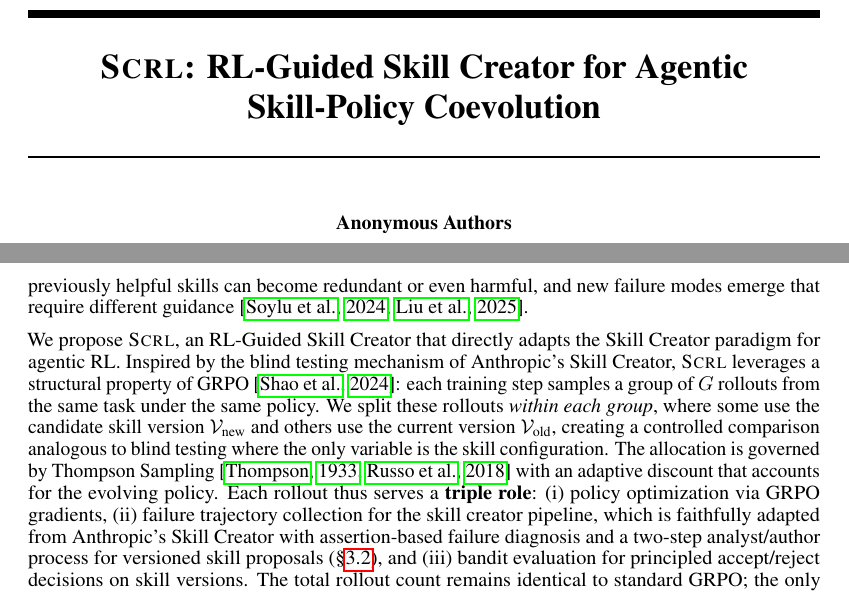
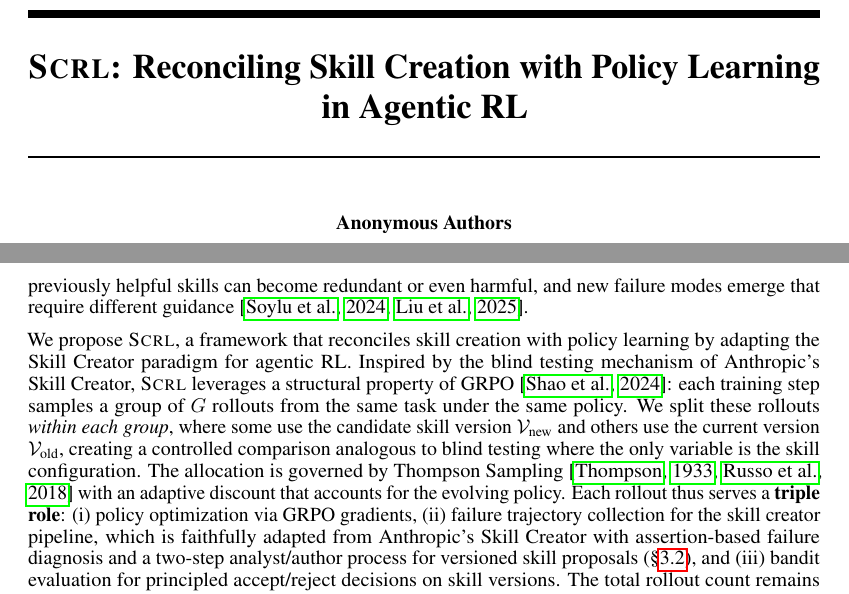
Before and after one commit to ZLHe0/SCRL-Paper, a LaTeX paper (scrl.tex): two parts of pages 1 and 2 of 23, joined at a grey line, cut at the place of the change. Compiled offline with pdfLaTeX.

Commit message:
Update title and framing: Reconciling Skill Creation with Policy Learning
- Title: SCRL: Reconciling Skill Creation with Policy Learning in Agentic RL
- Intro: reframe SCRL as reconciling skill creation with policy learning
- Section 3 heading: match new title framing

Co-Authored-By: Claude Opus 4.6 (1M context) <noreply@anthropic.com>

```diff
--- a/scrl.tex
+++ b/scrl.tex
@@ -36,7 +36,7 @@
 \definecolor{successgreen}{HTML}{2E7D32}
 \definecolor{skillcolor}{HTML}{1565C0}
 
-\title{\ours: RL-Guided Skill Creator for Agentic Skill-Policy Coevolution}
+\title{\ours: Reconciling Skill Creation with Policy Learning in Agentic RL}
 
 \author{%
   Anonymous Authors
@@ -67,7 +67,7 @@ Recent work has shown that modular \textit{skills}, reusable experience snippets
 
 Despite growing interest, there remains a significant gap in faithfully integrating the skill creation paradigm with agentic RL. Recent approaches accumulate experiential knowledge through verbal reflection \citep{shinn2023reflexion}, episodic extraction \citep{zhao2024expel}, memory evolution \citep{zhang2026memrl}, or teacher distillation \citep{xia2025skillrl}, but none adopt the key ingredient of the Skill Creator: \textit{controlled, blind comparison} of skill versions under identical conditions. These methods accept whatever skills are generated without principled evaluation, treating skill creation and policy learning as separate processes rather than considering how the evolving policy digests and reconciles with changing skills (Figure~\ref{fig:intro_comparison}, right panel). The optimal skill set is not static: as the policy improves, previously helpful skills can become redundant or even harmful, and new failure modes emerge that require different guidance \citep{soylu-etal-2024-fine, liu2025understanding}.
 
-We propose \ours, an RL-Guided Skill Creator that directly adapts the Skill Creator paradigm for agentic RL. Inspired by the blind testing mechanism of Anthropic's Skill Creator, \ours~leverages a structural property of GRPO \citep{shao2024deepseekmath}: each training step samples a group of $G$ rollouts from the same task under the same policy. We split these rollouts \textit{within each group}, where some use the candidate skill version $\mathcal{V}_{\text{new}}$ and others use the current version $\mathcal{V}_{\text{old}}$, creating a controlled comparison analogous to blind testing where the only variable is the skill configuration. The allocation is governed by Thompson Sampling \citep{thompson1933likelihood, russo2018tutorial} with an adaptive discount that accounts for the evolving policy. Each rollout thus serves a \textbf{triple role}: (i)~policy optimization via GRPO gradients, (ii)~failure trajectory collection for the skill creator pipeline, which is faithfully adapted from Anthropic's Skill Creator with assertion-based failure diagnosis and a two-step analyst/author process for versioned skill proposals (\S\ref{sec:skill_creator}), and (iii)~bandit evaluation for principled accept/reject decisions on skill versions. The total rollout count remains identical to standard GRPO; the only additional cost is periodic LLM calls for the skill creator, which constitute negligible overhead relative to rollout generation.
+We propose \ours, a framework that reconciles skill creation with policy learning by adapting the Skill Creator paradigm for agentic RL. Inspired by the blind testing mechanism of Anthropic's Skill Creator, \ours~leverages a structural property of GRPO \citep{shao2024deepseekmath}: each training step samples a group of $G$ rollouts from the same task under the same policy. We split these rollouts \textit{within each group}, where some use the candidate skill version $\mathcal{V}_{\text{new}}$ and others use the current version $\mathcal{V}_{\text{old}}$, creating a controlled comparison analogous to blind testing where the only variable is the skill configuration. The allocation is governed by Thompson Sampling \citep{thompson1933likelihood, russo2018tutorial} with an adaptive discount that accounts for the evolving policy. Each rollout thus serves a \textbf{triple role}: (i)~policy optimization via GRPO gradients, (ii)~failure trajectory collection for the skill creator pipeline, which is faithfully adapted from Anthropic's Skill Creator with assertion-based failure diagnosis and a two-step analyst/author process for versioned skill proposals (\S\ref{sec:skill_creator}), and (iii)~bandit evaluation for principled accept/reject decisions on skill versions. The total rollout count remains identical to standard GRPO; the only additional cost is periodic LLM calls for the skill creator, which constitute negligible overhead relative to rollout generation.
 
 We thoroughly investigate \ours~on search and embodied reasoning benchmarks across multiple model scales, and further extend it to coding, web shopping, and science discovery tasks. \ours~achieves substantial convergence speedup over GRPO and static skill baselines, with strong generalization to unseen tasks. The skill lifecycle analysis (\S\ref{sec:experiments}) shows skills being automatically created, tested, refined, and pruned as the policy improves, demonstrating seamless co-evolution with marginal computational overhead.
 
```
Also changed, not shown: scrl.tex (2 more changed lines).
